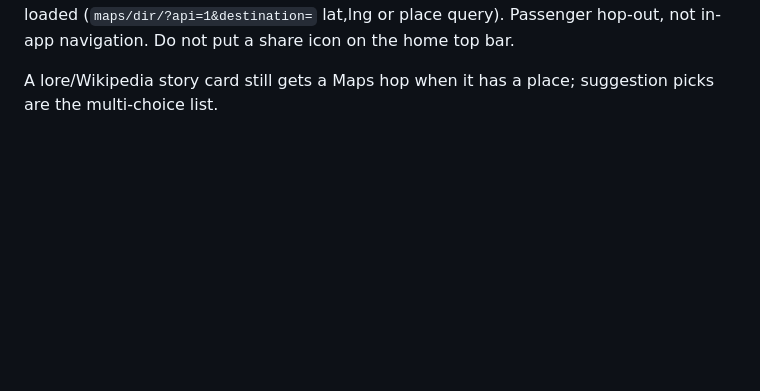
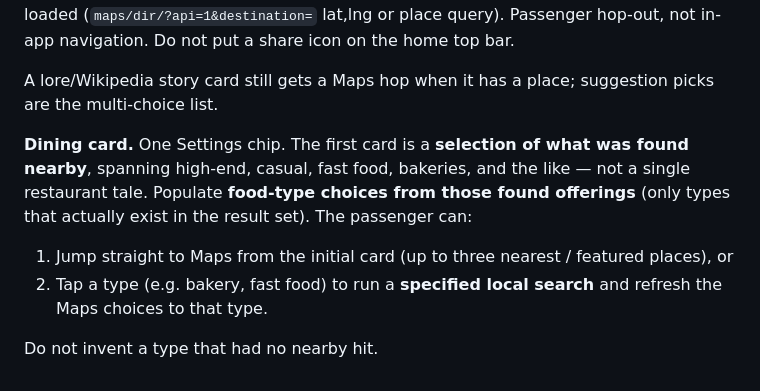
Before and after one commit to azzabazza11/road-lore, a Markdown page: AGENTS.md, the part around the change. Rendered like a GitHub page; blank space fills up the shorter version.

Commit message:
Specify the dining suggestion card: found mix, then type or Maps.
First card shows nearby offerings from high-end to bakery. Types come from those hits; tap one to refine or jump to Maps.

Co-authored-by: aaron.callinan <aaron.callinan@gmail.com>

```diff
--- a/AGENTS.md
+++ b/AGENTS.md
@@ -56,3 +56,10 @@ Keep these **off** the existing story-interest chips (history, geology, and the
 **Nearest first.** Suggestions are places, not tales: rank by distance from the current GPS fix and can return **more than one**. The narrator card’s Maps section lists **up to three** nearby choices (label + distance), each launching Google Maps with that destination loaded (`maps/dir/?api=1&destination=` lat,lng or place query). Passenger hop-out, not in-app navigation. Do not put a share icon on the home top bar.
 
 A lore/Wikipedia story card still gets a Maps hop when it has a place; suggestion picks are the multi-choice list.
+
+**Dining card.** One Settings chip. The first card is a **selection of what was found nearby**, spanning high-end, casual, fast food, bakeries, and the like — not a single restaurant tale. Populate **food-type choices from those found offerings** (only types that actually exist in the result set). The passenger can:
+
+1. Jump straight to Maps from the initial card (up to three nearest / featured places), or
+2. Tap a type (e.g. bakery, fast food) to run a **specified local search** and refresh the Maps choices to that type.
+
+Do not invent a type that had no nearby hit.
```
